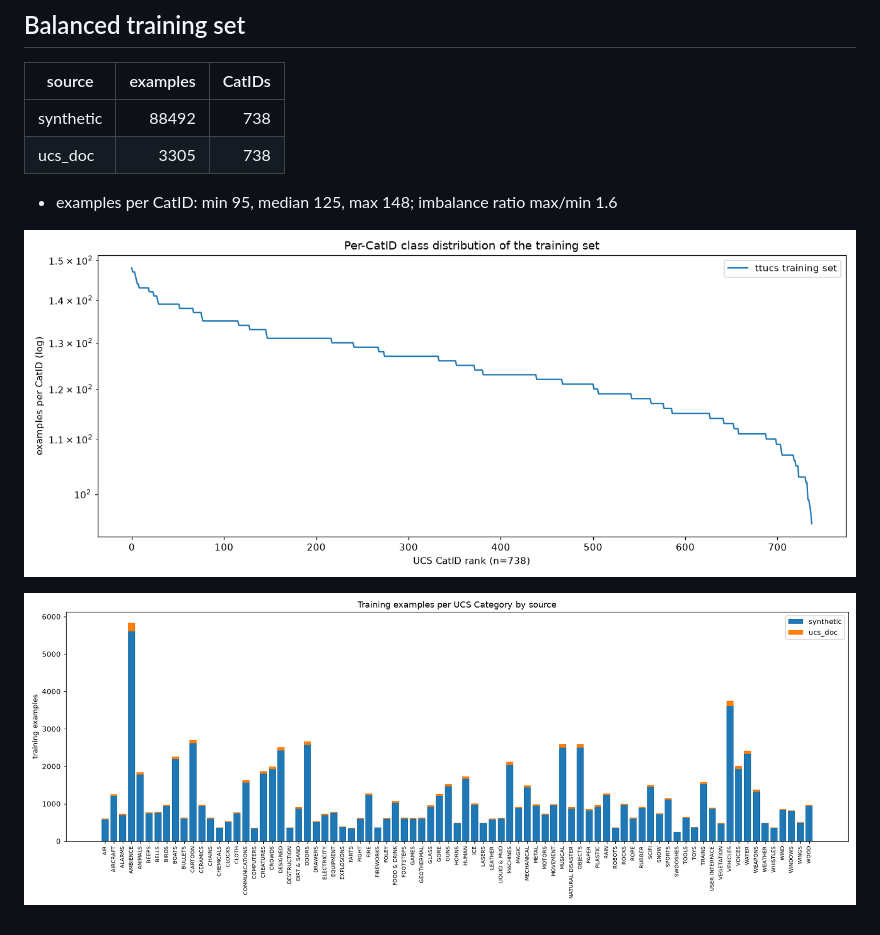
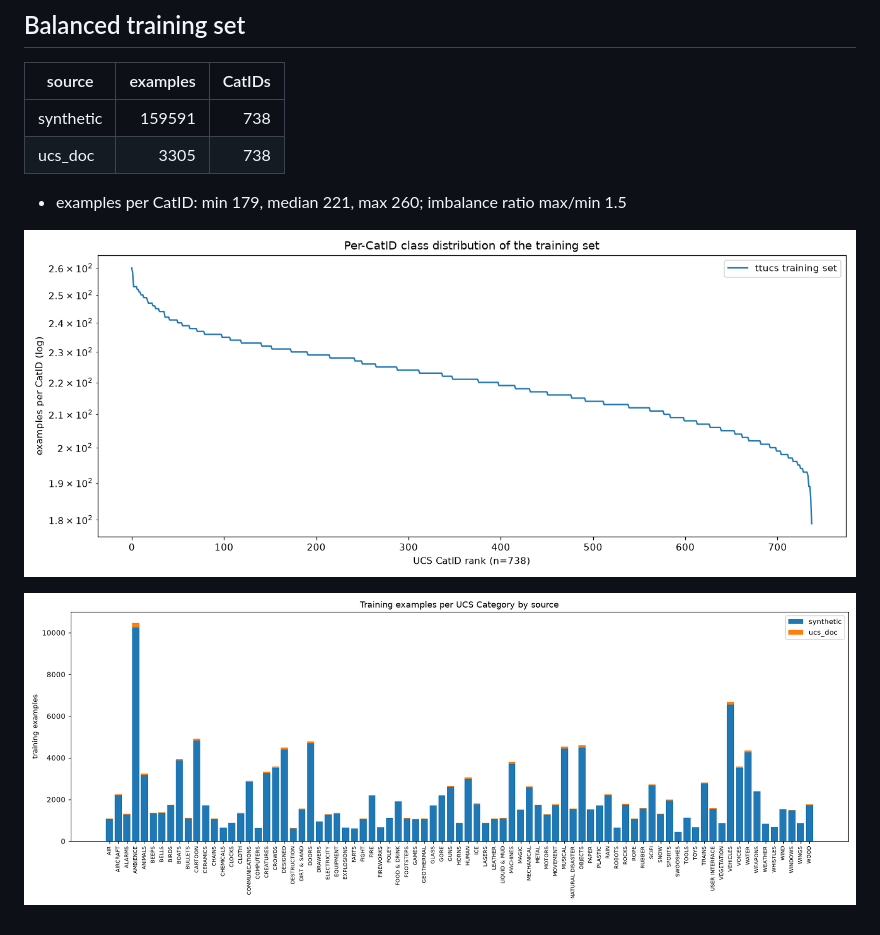
Before and after one commit to SoundsLikeJonny/ttucs, a Markdown page: docs/assets/distribution.md, the part around the change. Rendered like a GitHub page; pictures changed too: docs/assets/category_sources.png, docs/assets/class_distribution.png.

```diff
--- a/docs/assets/distribution.md
+++ b/docs/assets/distribution.md
@@ -6,10 +6,10 @@ UCS v8.2.1: 753 CatIDs, 738 trainable (excluded categories: ARCHIVED).
 
 | source | examples | CatIDs |
 |---|---:|---:|
-| synthetic | 88492 | 738 |
+| synthetic | 159591 | 738 |
 | ucs_doc | 3305 | 738 |
 
-- examples per CatID: min 95, median 125, max 148; imbalance ratio max/min 1.6
+- examples per CatID: min 179, median 221, max 260; imbalance ratio max/min 1.5
 
 ![class distribution](class_distribution.png)
 
```
Also changed, not shown: CHANGELOG.md (+8 -0 lines), DATA_CARD.md (+2 -1 lines), 2 other files.
